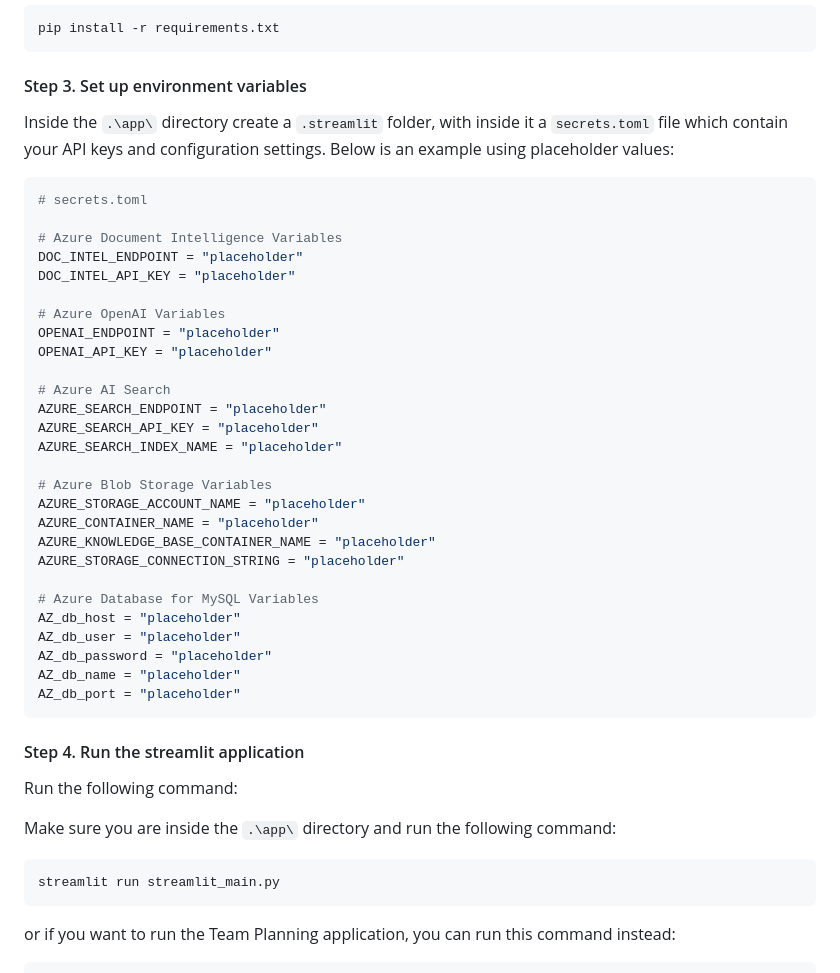
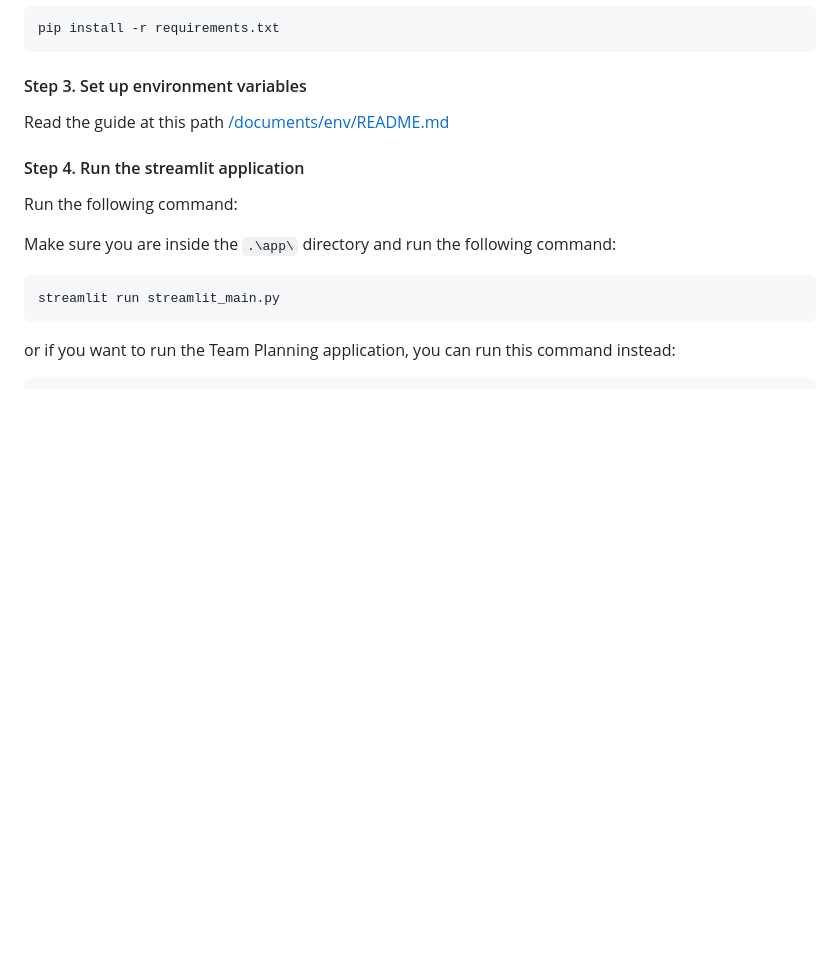
Before and after one commit to Harmxn02/DELAWARExHOWEST, a Markdown page: README.md, the part around the change. Rendered like a GitHub page; blank space fills up the shorter version.

Commit message:
Update README to reference environment variable setup guide

````diff
--- a/README.md
+++ b/README.md
@@ -63,37 +63,7 @@ pip install -r requirements.txt
 
 #### Step 3. Set up environment variables
 
-Inside the `.\app\` directory create a `.streamlit` folder, with inside it a `secrets.toml` file which contain your API keys and configuration settings. Below is an example using placeholder values:
-
-```python
-# secrets.toml
-
-# Azure Document Intelligence Variables
-DOC_INTEL_ENDPOINT = "placeholder"
-DOC_INTEL_API_KEY = "placeholder"
-
-# Azure OpenAI Variables
-OPENAI_ENDPOINT = "placeholder"
-OPENAI_API_KEY = "placeholder"
-
-# Azure AI Search
-AZURE_SEARCH_ENDPOINT = "placeholder"
-AZURE_SEARCH_API_KEY = "placeholder"
-AZURE_SEARCH_INDEX_NAME = "placeholder"
-
-# Azure Blob Storage Variables
-AZURE_STORAGE_ACCOUNT_NAME = "placeholder"
-AZURE_CONTAINER_NAME = "placeholder"
-AZURE_KNOWLEDGE_BASE_CONTAINER_NAME = "placeholder"
-AZURE_STORAGE_CONNECTION_STRING = "placeholder"
-
-# Azure Database for MySQL Variables
-AZ_db_host = "placeholder"
-AZ_db_user = "placeholder"
-AZ_db_password = "placeholder"
-AZ_db_name = "placeholder"
-AZ_db_port = "placeholder"
-```
+Read the guide at this path [/documents/env/README.md](./documents/env/README.md)
 
 #### Step 4. Run the streamlit application
 
````
